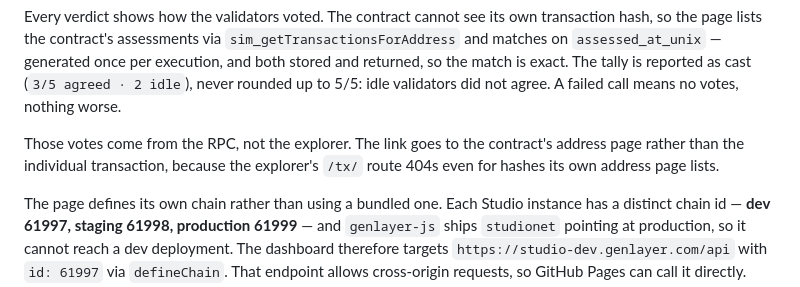
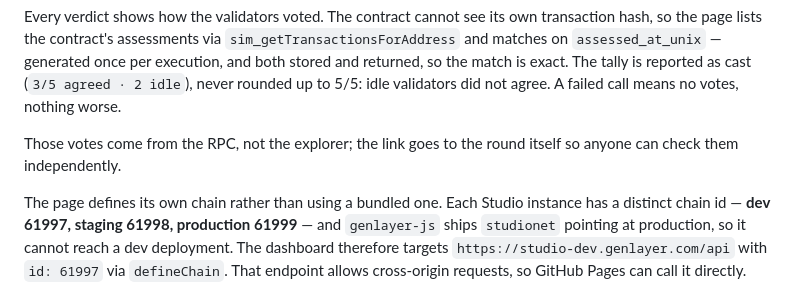
Before and after one commit to aplombird-x/rollup-watchdog, a Markdown page: README.md, the part around the change. GitHub-like rendering.

Commit message:
Tighten the dashboard section.

```diff
--- a/README.md
+++ b/README.md
@@ -183,9 +183,8 @@ once per execution, and both stored and returned, so the match is exact. The
 tally is reported as cast (`3/5 agreed · 2 idle`), never rounded up to 5/5:
 idle validators did not agree. A failed call means no votes, nothing worse.
 
-Those votes come from the RPC, not the explorer. The link goes to the
-contract's address page rather than the individual transaction, because the
-explorer's `/tx/` route 404s even for hashes its own address page lists.
+Those votes come from the RPC, not the explorer; the link goes to the round
+itself so anyone can check them independently.
 
 The page defines its own chain rather than using a bundled one. Each Studio
 instance has a distinct chain id — **dev 61997, staging 61998, production
```
